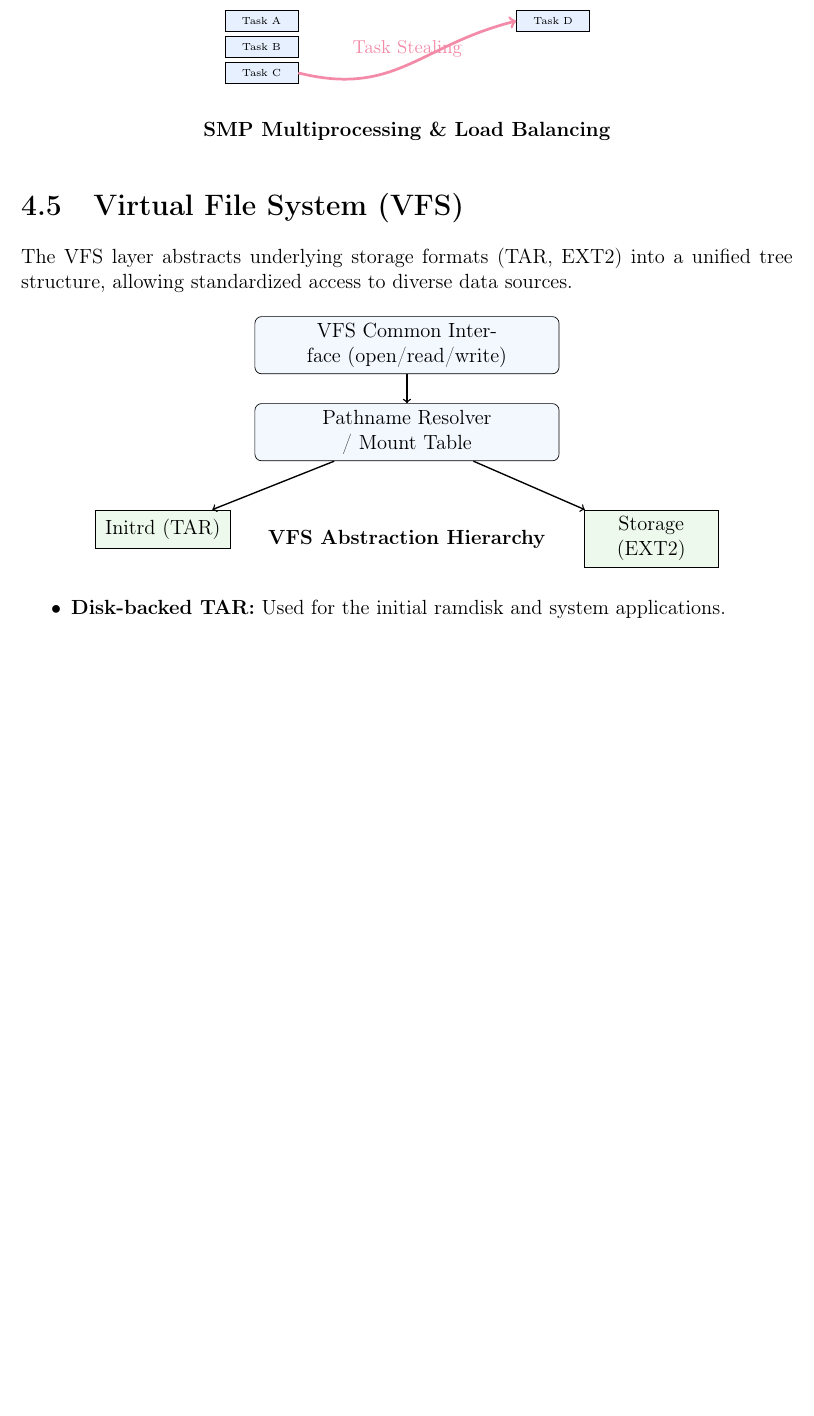
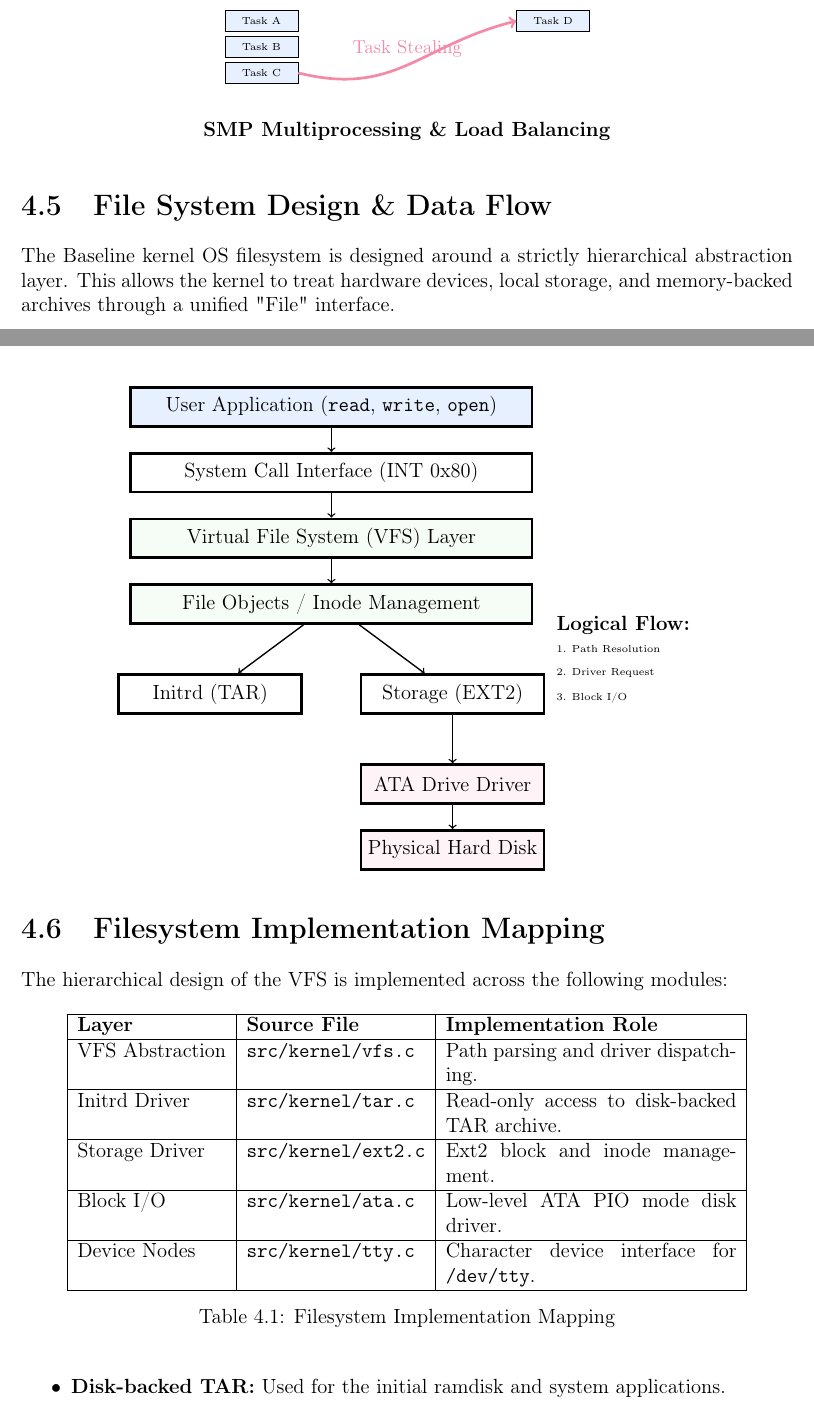
Before and after one commit to UnsettledAverage73/zoho-os, a LaTeX document (documentation.tex): part of page 9 of 23 before the commit and two parts of pages 10 and 11 of 25 after it, the two joined at a grey line, cut so that both start at the same text, the shorter picture padded with empty space. Compiled offline with pdfLaTeX.

Commit message:
docs: add detailed file-to-architecture mapping for boot and filesystem layers

```diff
--- a/documentation.tex
+++ b/documentation.tex
@@ -358,27 +393,58 @@ The scheduler implements a multicore round-robin algorithm with per-CPU runqueue
 \end{tikzpicture}
 \end{center}
 
-\section{Virtual File System (VFS)}
-The VFS layer abstracts underlying storage formats (TAR, EXT2) into a unified tree structure, allowing standardized access to diverse data sources.
+\section{File System Design \& Data Flow}
+The Baseline kernel OS filesystem is designed around a strictly hierarchical abstraction layer. This allows the kernel to treat hardware devices, local storage, and memory-backed archives through a unified "File" interface.
 
 \begin{center}
 \begin{tikzpicture}[
-    layer/.style={draw, fill=zoho-blue!10, text width=6cm, text centered, minimum height=0.8cm, rounded corners},
-    driver/.style={draw, fill=zoho-green!20, text width=2.5cm, text centered, minimum height=0.8cm}
+    level/.style={draw, fill=white, text width=8cm, text centered, minimum height=0.8cm, ultra thick},
+    api/.style={fill=zoho-blue!20},
+    core/.style={fill=zoho-green!10},
+    hw/.style={fill=zoho-red!10}
 ]
-    \node (vfs) [layer] {VFS Common Interface (open/read/write)};
-    \node (path) [layer, below=0.6cm of vfs] {Pathname Resolver / Mount Table};
+    \node (user) [level, api] {User Application (\texttt{read}, \texttt{write}, \texttt{open})};
+    \node (syscall) [level, below=0.5cm of user] {System Call Interface (INT 0x80)};
+    \node (vfs) [level, core, below=0.5cm of syscall] {Virtual File System (VFS) Layer};
+    \node (obj) [level, core, below=0.5cm of vfs] {File Objects / Inode Management};
 
-    \node (tar) [driver, below left=1cm and 0.5cm of path] {Initrd (TAR)};
-    \node (ext2) [driver, below right=1cm and 0.5cm of path] {Storage (EXT2)};
+    \node (tar) [level, below=1cm of obj, xshift=-2.5cm, text width=3.5cm] {Initrd (TAR)};
+    \node (ext2) [level, below=1cm of obj, xshift=2.5cm, text width=3.5cm] {Storage (EXT2)};
 
-    \draw [->, thick] (vfs) -- (path);
-    \draw [->, thick] (path) -- (tar);
-    \draw [->, thick] (path) -- (ext2);
+    \node (ata) [level, hw, below=1cm of ext2, text width=3.5cm] {ATA Drive Driver};
+    \node (phys) [level, hw, below=0.5cm of ata, text width=3.5cm] {Physical Hard Disk};
 
-    \node at (0,-4) {\textbf{VFS Abstraction Hierarchy}};
+    \draw [->, thick] (user) -- (syscall);
+    \draw [->, thick] (syscall) -- (vfs);
+    \draw [->, thick] (vfs) -- (obj);
+    \draw [->, thick] (obj) -- (tar);
+    \draw [->, thick] (obj) -- (ext2);
+    \draw [->, thick] (ext2) -- (ata);
+    \draw [->, thick] (ata) -- (phys);
+
+    \node[anchor=west] at (4.5, -4.5) {\textbf{Logical Flow:}};
+    \node[anchor=west, font=\tiny] at (4.5, -5.0) {1. Path Resolution};
+    \node[anchor=west, font=\tiny] at (4.5, -5.5) {2. Driver Request};
+    \node[anchor=west, font=\tiny] at (4.5, -6.0) {3. Block I/O};
 \end{tikzpicture}
 \end{center}
+
+\section{Filesystem Implementation Mapping}
+The hierarchical design of the VFS is implemented across the following modules:
+
+\begin{table}[h]
+\centering
+\begin{tabular}{|l|l|p{6cm}|}
+\hline
+\textbf{Layer} & \textbf{Source File} & \textbf{Implementation Role} \\ \hline
+VFS Abstraction & \texttt{src/kernel/vfs.c} & Path parsing and driver dispatching. \\ \hline
+Initrd Driver & \texttt{src/kernel/tar.c} & Read-only access to disk-backed TAR archive. \\ \hline
+Storage Driver & \texttt{src/kernel/ext2.c} & Ext2 block and inode management. \\ \hline
+Block I/O & \texttt{src/kernel/ata.c} & Low-level ATA PIO mode disk driver. \\ \hline
+Device Nodes & \texttt{src/kernel/tty.c} & Character device interface for \texttt{/dev/tty}. \\ \hline
+\end{tabular}
+\caption{Filesystem Implementation Mapping}
+\end{table}
 
 \begin{itemize}
     \item \textbf{Disk-backed TAR:} Used for the initial ramdisk and system applications.
```
Also changed, not shown: documentation.pdf, documentation.tex (57 more changed lines).
